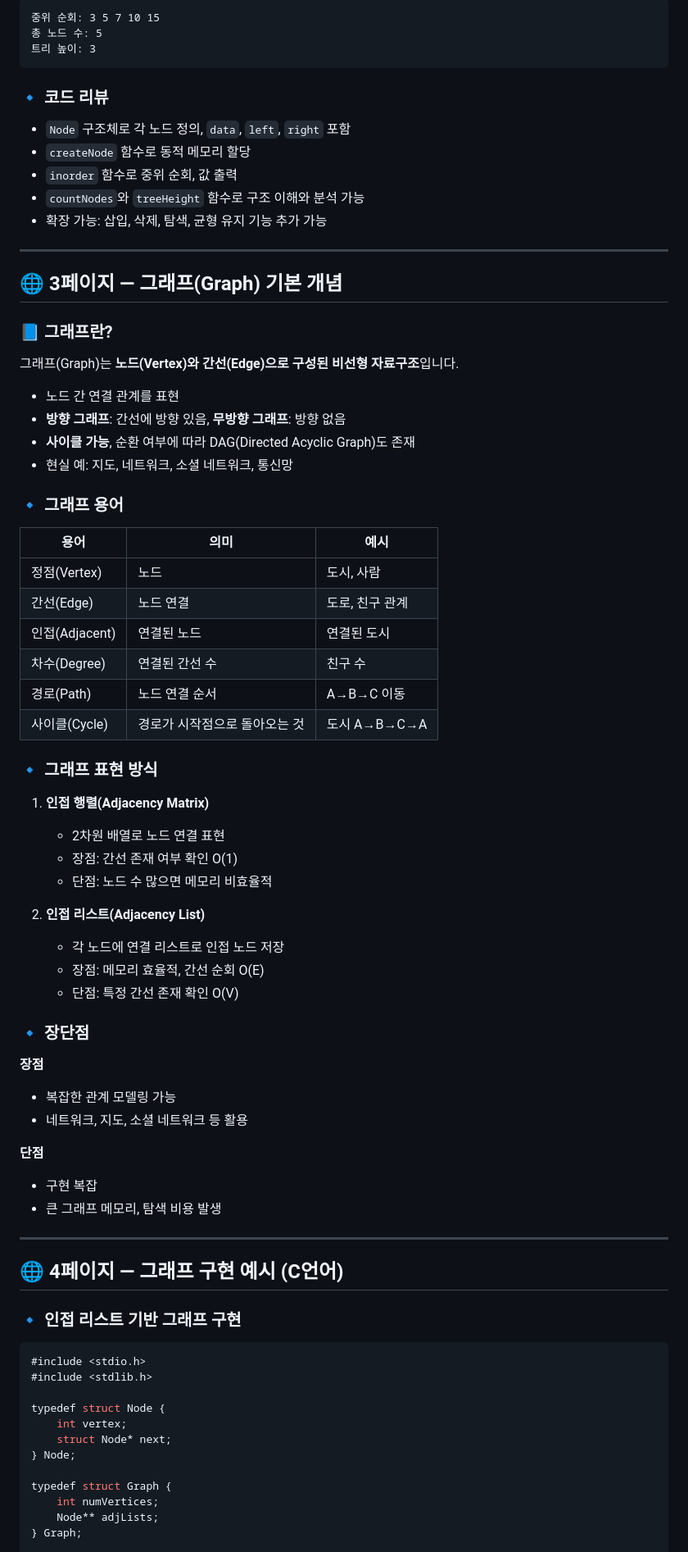
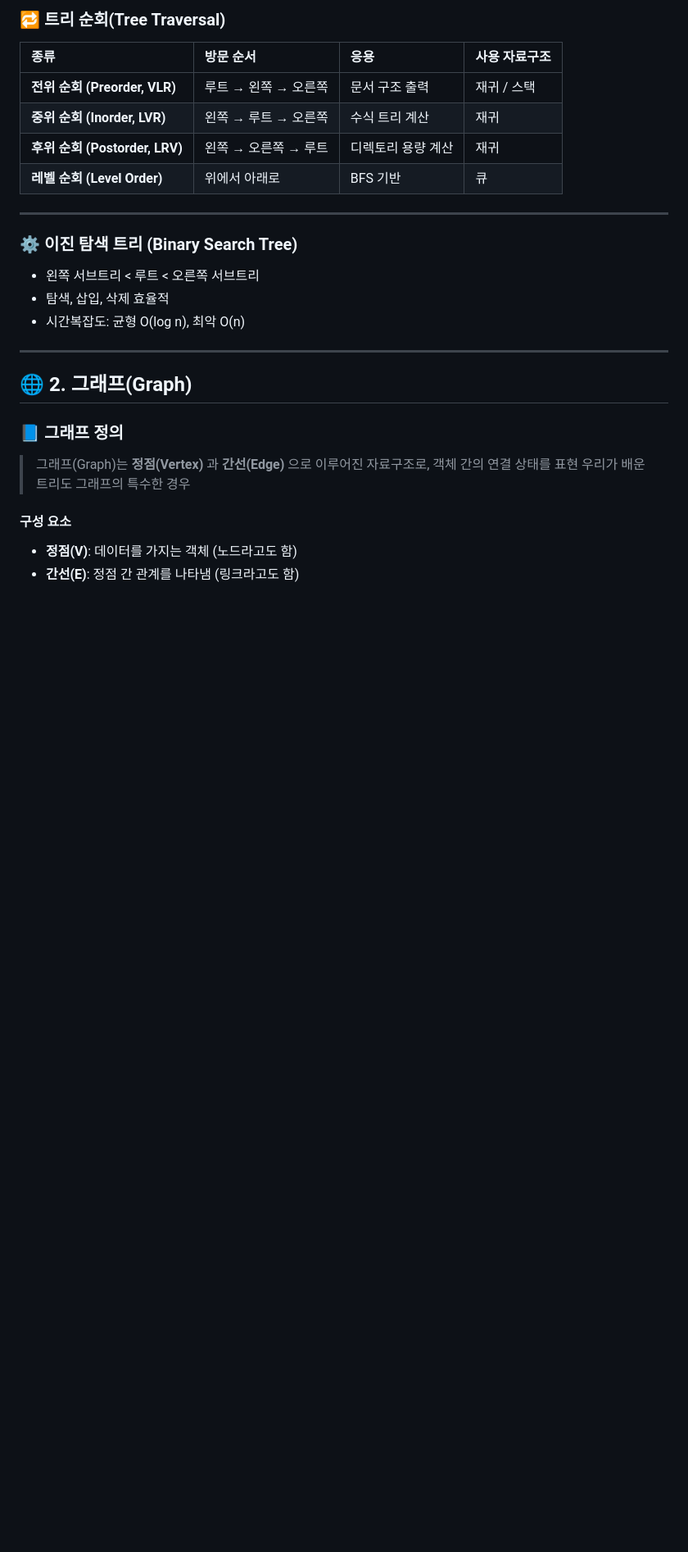
Before and after one commit to horvxzz/TIL, a Markdown page: 자료구조/비선형구조.md, the part around one of its changes. Shown at 82% size. GitHub-like rendering; blank space fills up the shorter version.

````diff
--- a/자료구조/비선형구조.md
+++ b/자료구조/비선형구조.md
@@ -159,84 +105,32 @@ int main() {
 
-```
-중위 순회: 3 5 7 10 15
-총 노드 수: 5
-트리 높이: 3
-```
+### 🔁 트리 순회(Tree Traversal)
 
-### 🔹 코드 리뷰
-
-* `Node` 구조체로 각 노드 정의, `data`, `left`, `right` 포함
-* `createNode` 함수로 동적 메모리 할당
-* `inorder` 함수로 중위 순회, 값 출력
-* `countNodes`와 `treeHeight` 함수로 구조 이해와 분석 가능
-* 확장 가능: 삽입, 삭제, 탐색, 균형 유지 기능 추가 가능
+| 종류                         | 방문 순서         | 응용         | 사용 자료구조 |
+| :------------------------- | :------------ | :--------- | :------ |
+| **전위 순회 (Preorder, VLR)**  | 루트 → 왼쪽 → 오른쪽 | 문서 구조 출력   | 재귀 / 스택 |
+| **중위 순회 (Inorder, LVR)**   | 왼쪽 → 루트 → 오른쪽 | 수식 트리 계산   | 재귀      |
+| **후위 순회 (Postorder, LRV)** | 왼쪽 → 오른쪽 → 루트 | 디렉토리 용량 계산 | 재귀      |
+| **레벨 순회 (Level Order)**    | 위에서 아래로       | BFS 기반     | 큐       |
 
 ---
 
-## 🌐 3페이지 — 그래프(Graph) 기본 개념
+### ⚙️ 이진 탐색 트리 (Binary Search Tree)
 
-### 📘 그래프란?
-
-그래프(Graph)는 **노드(Vertex)와 간선(Edge)으로 구성된 비선형 자료구조**입니다.
-
-* 노드 간 연결 관계를 표현
-* **방향 그래프**: 간선에 방향 있음, **무방향 그래프**: 방향 없음
-* **사이클 가능**, 순환 여부에 따라 DAG(Directed Acyclic Graph)도 존재
-* 현실 예: 지도, 네트워크, 소셜 네트워크, 통신망
-
-### 🔹 그래프 용어
-
-| 용어           | 의미               | 예시         |
-| ------------ | ---------------- | ---------- |
-| 정점(Vertex)   | 노드               | 도시, 사람     |
-| 간선(Edge)     | 노드 연결            | 도로, 친구 관계  |
-| 인접(Adjacent) | 연결된 노드           | 연결된 도시     |
-| 차수(Degree)   | 연결된 간선 수         | 친구 수       |
-| 경로(Path)     | 노드 연결 순서         | A→B→C 이동   |
-| 사이클(Cycle)   | 경로가 시작점으로 돌아오는 것 | 도시 A→B→C→A |
-
-### 🔹 그래프 표현 방식
-
-1. **인접 행렬(Adjacency Matrix)**
-
-   * 2차원 배열로 노드 연결 표현
-   * 장점: 간선 존재 여부 확인 O(1)
-   * 단점: 노드 수 많으면 메모리 비효율적
-2. **인접 리스트(Adjacency List)**
-
-   * 각 노드에 연결 리스트로 인접 노드 저장
-   * 장점: 메모리 효율적, 간선 순회 O(E)
-   * 단점: 특정 간선 존재 확인 O(V)
-
-### 🔹 장단점
-
-**장점**
-
-* 복잡한 관계 모델링 가능
-* 네트워크, 지도, 소셜 네트워크 등 활용
-
-**단점**
-
-* 구현 복잡
-* 큰 그래프 메모리, 탐색 비용 발생
+* 왼쪽 서브트리 < 루트 < 오른쪽 서브트리
+* 탐색, 삽입, 삭제 효율적
+* 시간복잡도: 균형 O(log n), 최악 O(n)
 
 ---
 
-## 🌐 4페이지 — 그래프 구현 예시 (C언어)
+## 🌐 2. 그래프(Graph)
 
-### 🔹 인접 리스트 기반 그래프 구현
+### 📘 그래프 정의
 
-```c
-#include <stdio.h>
-#include <stdlib.h>
+> 그래프(Graph)는 **정점(Vertex)** 과 **간선(Edge)** 으로 이루어진 자료구조로, 객체 간의 연결 상태를 표현
+> 우리가 배운 트리도 그래프의 특수한 경우
 
-typedef struct Node {
-    int vertex;
-    struct Node* next;
-} Node;
+#### 구성 요소
 
-typedef struct Graph {
-    int numVertices;
-    Node** adjLists;
-} Graph;
+* **정점(V)**: 데이터를 가지는 객체 (노드라고도 함)
+* **간선(E)**: 정점 간 관계를 나타냄 (링크라고도 함)
 
````
Also changed, not shown: other parts of 자료구조/비선형구조.md (+137 -197 lines).
